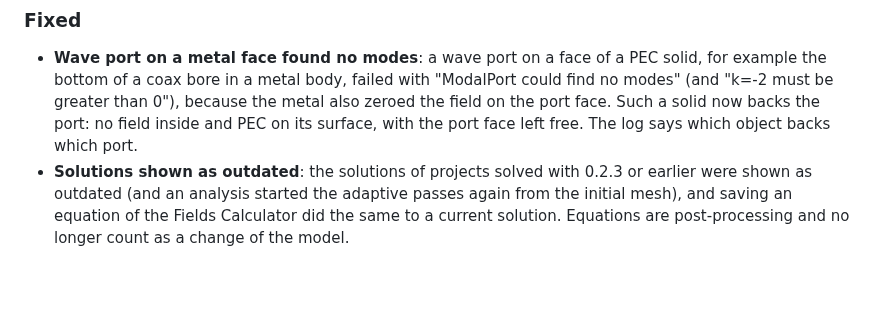
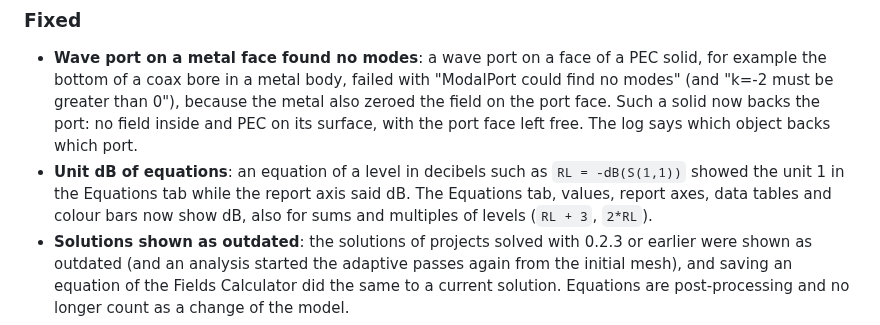
Before and after one commit to SanjeevKur/Hertzon, a Markdown page: CHANGELOG.md, the part around the change. GitHub-like rendering; blank space fills up the shorter version.

```diff
--- a/CHANGELOG.md
+++ b/CHANGELOG.md
@@ -94,6 +94,9 @@ the GitHub release notes.
   greater than 0"), because the metal also zeroed the field on the port face. Such a solid now backs the
   port: no field inside and PEC on its surface, with the port face left free. The log says which object
   backs which port.
+- **Unit dB of equations**: an equation of a level in decibels such as `RL = -dB(S(1,1))` showed the unit 1 in
+  the Equations tab while the report axis said dB. The Equations tab, values, report axes, data tables and
+  colour bars now show dB, also for sums and multiples of levels (`RL + 3`, `2*RL`).
 - **Solutions shown as outdated**: the solutions of projects solved with 0.2.3 or earlier were shown as
   outdated (and an analysis started the adaptive passes again from the initial mesh), and saving an equation
   of the Fields Calculator did the same to a current solution. Equations are post-processing and no longer
```
Also changed, not shown: docs/tutorial/eq_rl.png, 6 other files.
